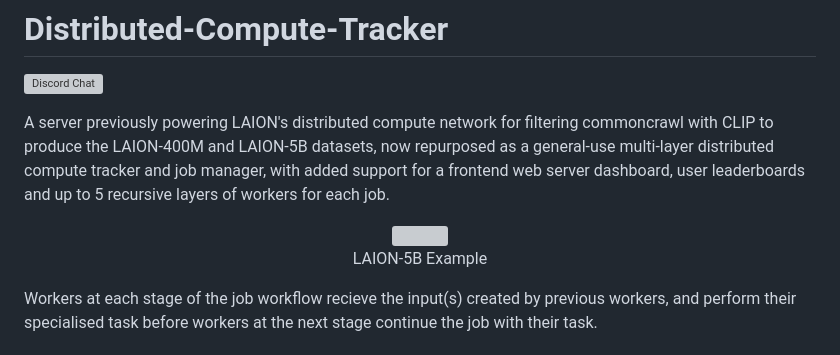
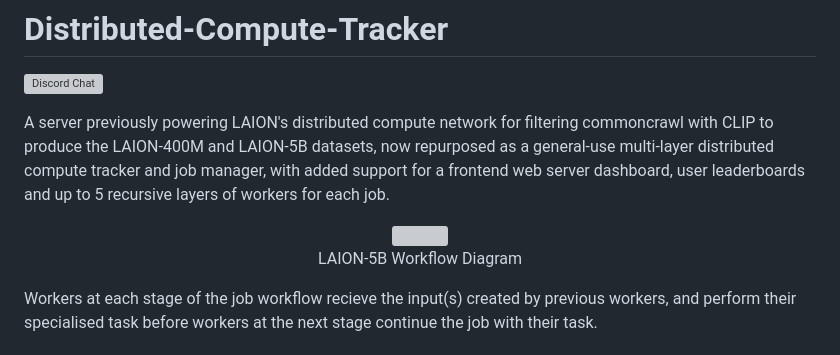
Before and after one commit to TheoCoombes/distcompute-tracker, a Markdown page: README.md, the part around the change. Drawn GitHub-style; grey boxes are pictures that could not be loaded.

```diff
--- a/README.md
+++ b/README.md
@@ -6,7 +6,7 @@ A server previously powering LAION's distributed compute network for filtering c
 <p align="center">
    <img src="https://raw.githubusercontent.com/TheoCoombes/Distributed-Compute-Tracker/main/cdn/example.png" width="550"/>
    <br>
-   LAION-5B Example
+   LAION-5B Workflow Diagram
    <br>
 </p>
 
```
